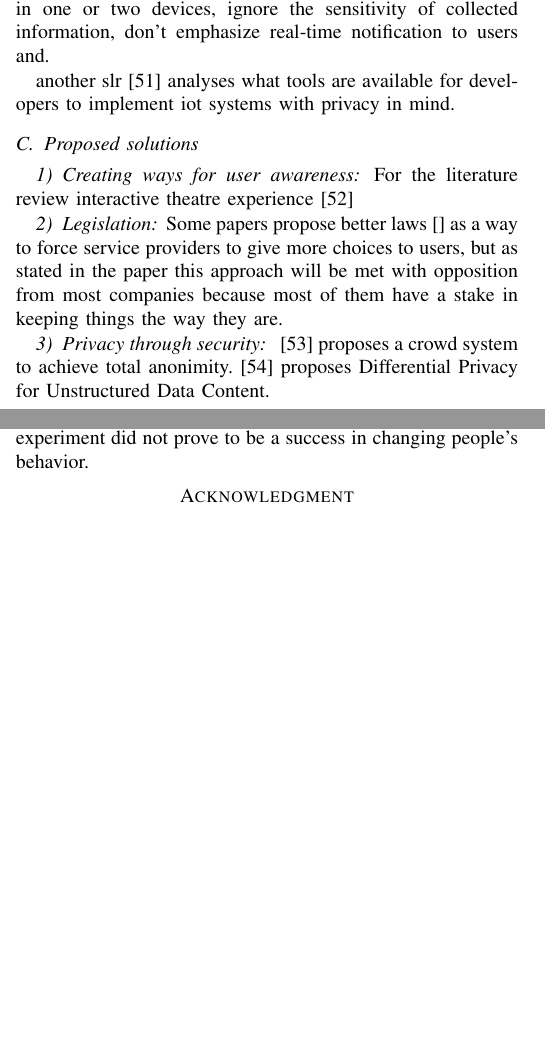
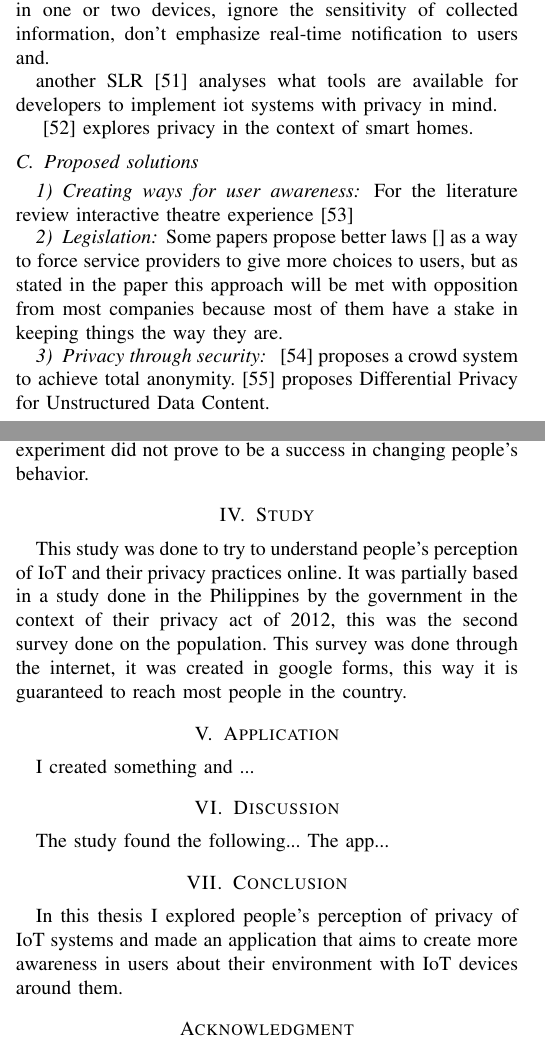
Before and after one commit to nelson-vieira/masters-thesis, a LaTeX thesis (Preparação de Dissertação/preparacao_de_dissertacao_nelson_vieira_2080511.tex): two parts of the columns of pages 2 and 4 of 6, joined at a grey line, cut so that both start at the same text, the shorter picture padded with empty space. Compiled offline with pdfLaTeX.

Commit message:
small changes

```diff
--- a/Preparação de Dissertação/preparacao_de_dissertacao_nelson_vieira_2080511.tex
+++ b/Preparação de Dissertação/preparacao_de_dissertacao_nelson_vieira_2080511.tex
@@ -194,8 +194,10 @@ that have written about privacy in iot systems focus in one or two devices,
 ignore the sensitivity of collected information, don't emphasize real-time
 notification to users and.
 
-another slr \cite{KUHTREIBER2022101656} analyses what tools are available for developers
+another SLR \cite{KUHTREIBER2022101656} analyses what tools are available for developers
 to implement iot systems with privacy in mind.
+
+\cite{AbbottPrivacy} explores privacy in the context of smart homes.
 
 \subsection{Proposed solutions}
 
@@ -212,7 +214,7 @@ most of them have a stake in keeping things the way they are.
 
 \subsubsection{Privacy through security}
 
-\cite{SunSecure} proposes a crowd system to achieve total anonimity.
+\cite{SunSecure} proposes a crowd system to achieve total anonymity.
 \cite{ZhaoSurvey} proposes Differential Privacy for Unstructured Data Content.
 
 \subsubsection{Architecture Proposal}
@@ -374,8 +376,32 @@ information that made available online because it had a bad experience before
 where some private data was exposed that should have not been exposed. All in
 all the experiment did not prove to be a success in changing people's behavior.
 
+\section{Study}
+
+This study was done to try to understand people's perception of IoT and their
+privacy practices online. It was partially based in a study done in the Philippines by the
+government in the context of their privacy act of 2012, this was the second survey done
+on the population.
+This survey was done through the internet, it was created in google forms, this way it
+is guaranteed to reach most people in the country.
+
+\section{Application}
+
+I created something and ...
+
+\section{Discussion}
+
+The study found the following... The app...
+
+\section{Conclusion}
+
+In this thesis I explored people's perception of privacy of IoT systems and
+made an application that aims to create more awareness in users about their
+environment with IoT devices around them.
+
 \section*{Acknowledgment}
 
+% I would like to acknowledge the following people: Person 1, Person 2, Person 3.
 The preferred spelling of the word ``acknowledgment'' in America is without
 an ``e'' after the ``g''. Avoid the stilted expression ``one of us (R. B.
 G.) thanks $\ldots$''. Instead, try ``R. B. G. thanks$\ldots$''. Put sponsor
```
Also changed, not shown: Preparação de Dissertação/assets/references.bib (+2 -2 lines), Preparação de Dissertação/preparacao_de_dissertacao_nelson_vieira_2080511.pdf.
